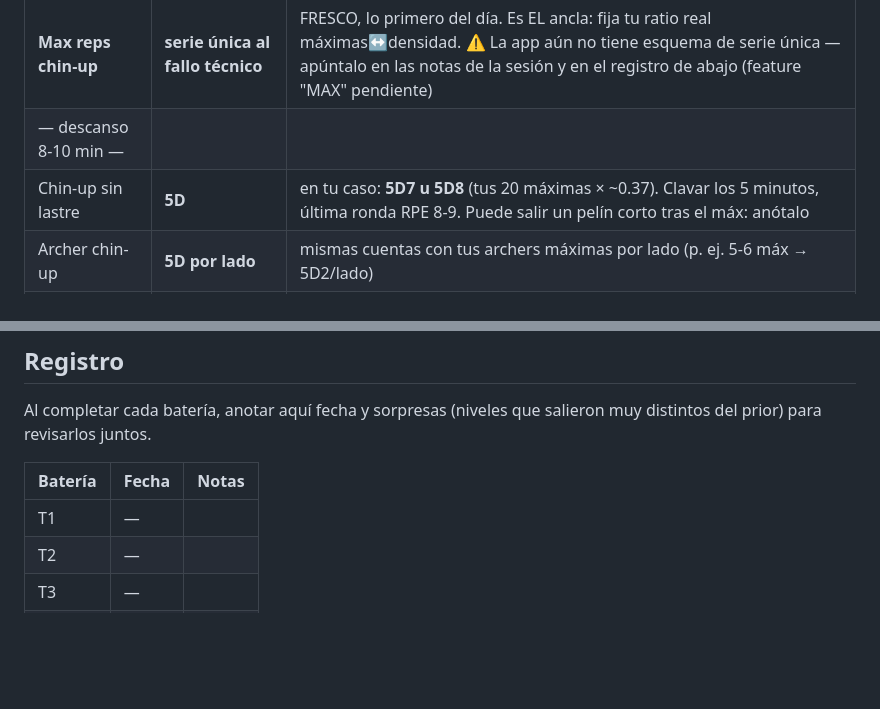
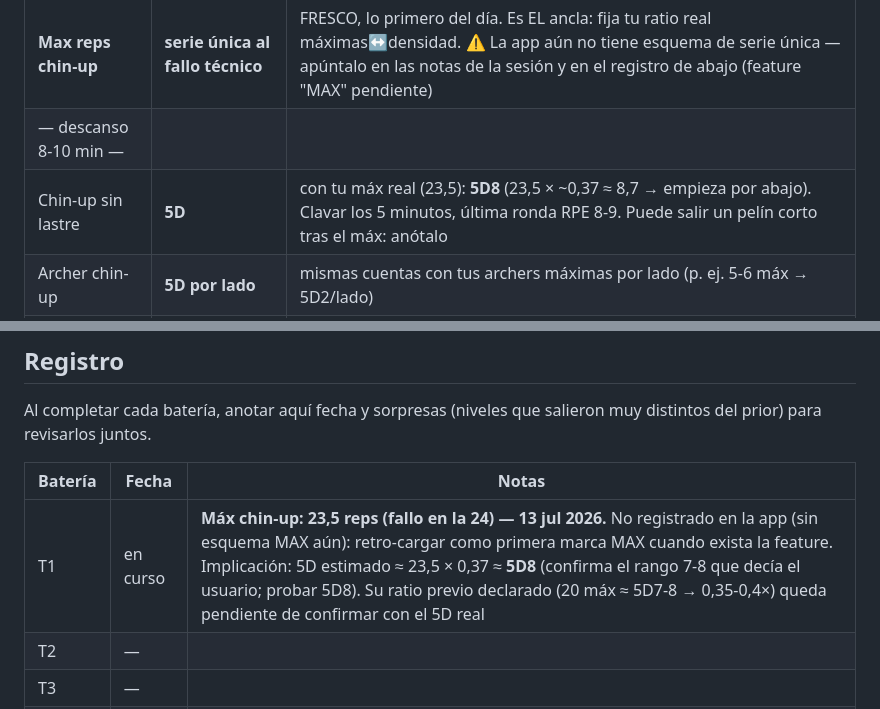
Before and after one commit to pablojm89/Habbit-Tracker, a Markdown page: docs/plan-tests-calibracion.md, 2 parts joined by grey strips. GitHub-like rendering; blank space fills up the shorter version.

Commit message:
T1: máx real de chin-up registrado — 23,5 reps (fallo en la 24), 13 jul
Ancla de calibración: 5D estimado ≈ 5D8 (23,5 × 0,37). Pendiente de
retro-carga como primera marca MAX cuando exista el esquema.

Co-Authored-By: Claude Fable 5 <noreply@anthropic.com>
Claude-Session: https://claude.ai/code/session_0169opXvdtHea2agevNSmKnu

```diff
--- a/docs/plan-tests-calibracion.md
+++ b/docs/plan-tests-calibracion.md
@@ -46,7 +46,7 @@ más bajo de lo que parece. Dato real del usuario: **20 chins máximas → 5D7-8
 |---|---|---|
 | **Max reps chin-up** | **serie única al fallo técnico** | FRESCO, lo primero del día. Es EL ancla: fija tu ratio real máximas↔densidad. ⚠️ La app aún no tiene esquema de serie única — apúntalo en las notas de la sesión y en el registro de abajo (feature "MAX" pendiente) |
 | — descanso 8-10 min — | | |
-| Chin-up sin lastre | **5D** | en tu caso: **5D7 u 5D8** (tus 20 máximas × ~0.37). Clavar los 5 minutos, última ronda RPE 8-9. Puede salir un pelín corto tras el máx: anótalo |
+| Chin-up sin lastre | **5D** | con tu máx real (23,5): **5D8** (23,5 × ~0,37 ≈ 8,7 → empieza por abajo). Clavar los 5 minutos, última ronda RPE 8-9. Puede salir un pelín corto tras el máx: anótalo |
 | Archer chin-up | **5D por lado** | mismas cuentas con tus archers máximas por lado (p. ej. 5-6 máx → 5D2/lado) |
 | OAC | **2D** | 1 rep/min por lado (2/lado en total); si va sobrado, 2/min. **Par archer↔OAC** → exponente real de la familia |
 
@@ -142,7 +142,7 @@ distintos del prior) para revisarlos juntos.
 
 | Batería | Fecha | Notas |
 |---|---|---|
-| T1 | — | |
+| T1 | en curso | **Máx chin-up: 23,5 reps (fallo en la 24) — 13 jul 2026.** No registrado en la app (sin esquema MAX aún): retro-cargar como primera marca MAX cuando exista la feature. Implicación: 5D estimado ≈ 23,5 × 0,37 ≈ **5D8** (confirma el rango 7-8 que decía el usuario; probar 5D8). Su ratio previo declarado (20 máx ≈ 5D7-8 → 0,35-0,4×) queda pendiente de confirmar con el 5D real |
 | T2 | — | |
 | T3 | — | |
 | T4 | — | |
```
